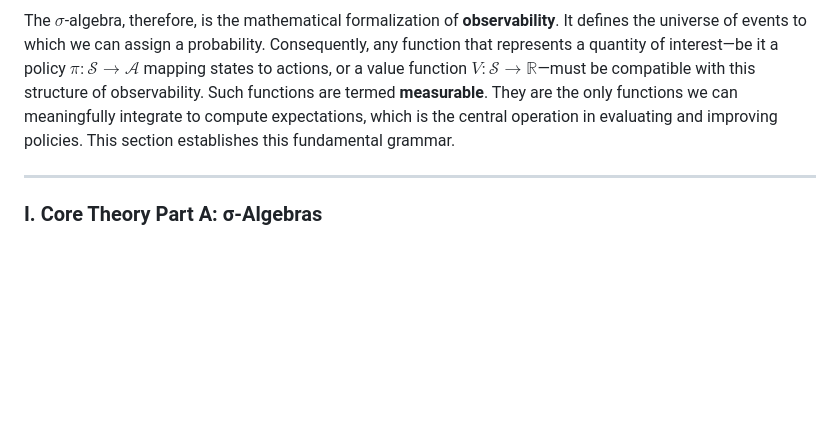
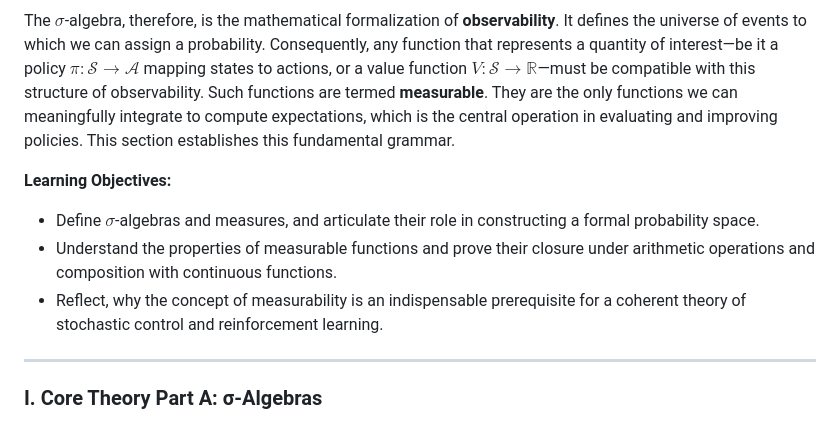
Before and after one commit to VladPrytula/funcan_rl, a Markdown page: Day 1.md, the part around the change. GitHub-like rendering; blank space fills up the shorter version.

```diff
--- a/Day 1.md
+++ b/Day 1.md
@@ -74,6 +74,10 @@ Before we can speak of probabilities, expectations, or stochastic dynamics, we m
 
 The $\sigma$-algebra, therefore, is the mathematical formalization of **observability**. It defines the universe of events to which we can assign a probability. Consequently, any function that represents a quantity of interest—be it a policy $\pi: \mathcal{S} \to \mathcal{A}$ mapping states to actions, or a value function $V: \mathcal{S} \to \mathbb{R}$—must be compatible with this structure of observability. Such functions are termed **measurable**. They are the only functions we can meaningfully integrate to compute expectations, which is the central operation in evaluating and improving policies. This section establishes this fundamental grammar.
 
+**Learning Objectives:**
+*   Define $\sigma$-algebras and measures, and articulate their role in constructing a formal probability space.
+*   Understand the properties of measurable functions and prove their closure under arithmetic operations and composition with continuous functions.
+*   Reflect, why the concept of measurability is an indispensable prerequisite for a coherent theory of stochastic control and reinforcement learning.
 ---
 
 ### **I. Core Theory Part A: σ-Algebras**
```
